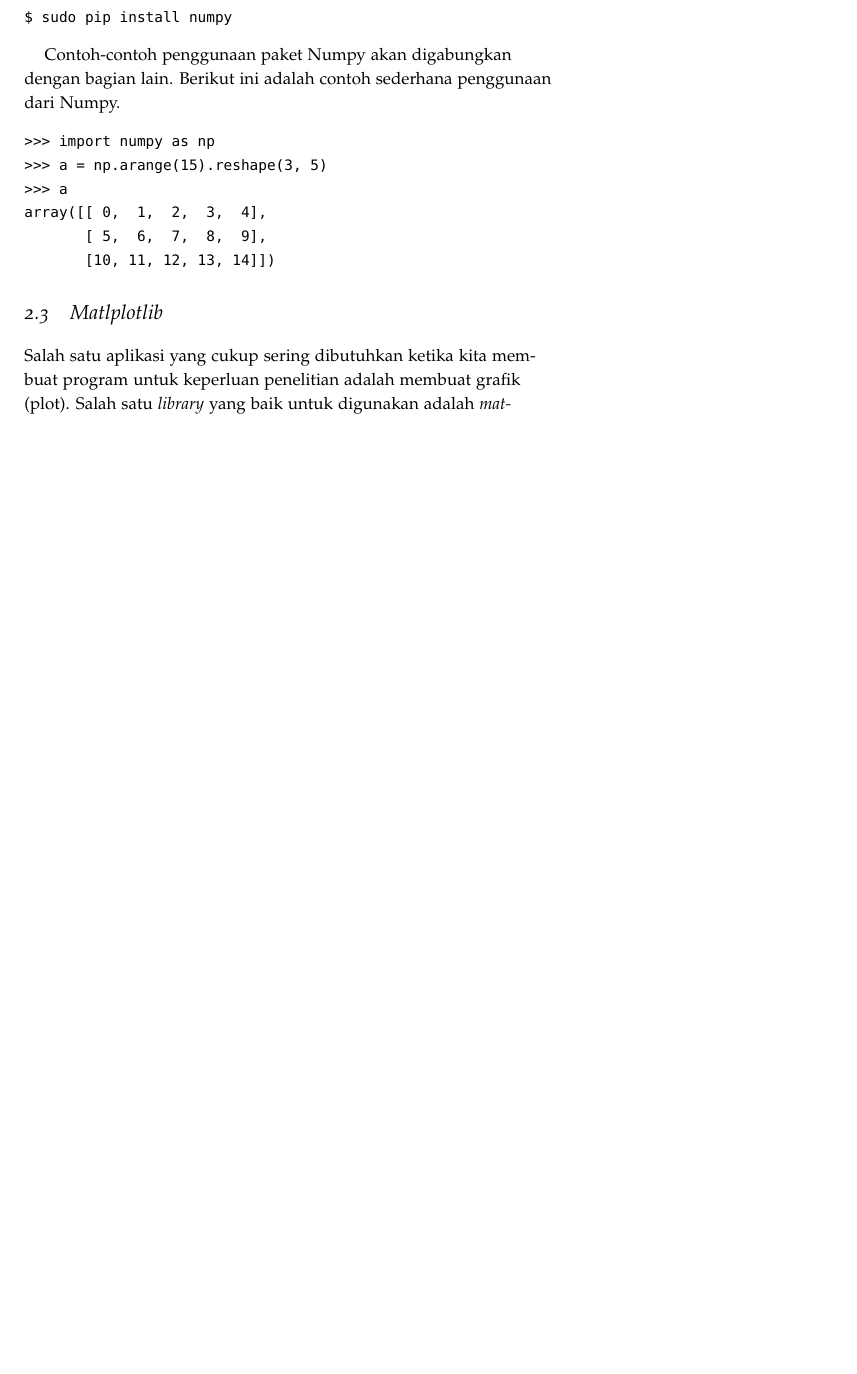
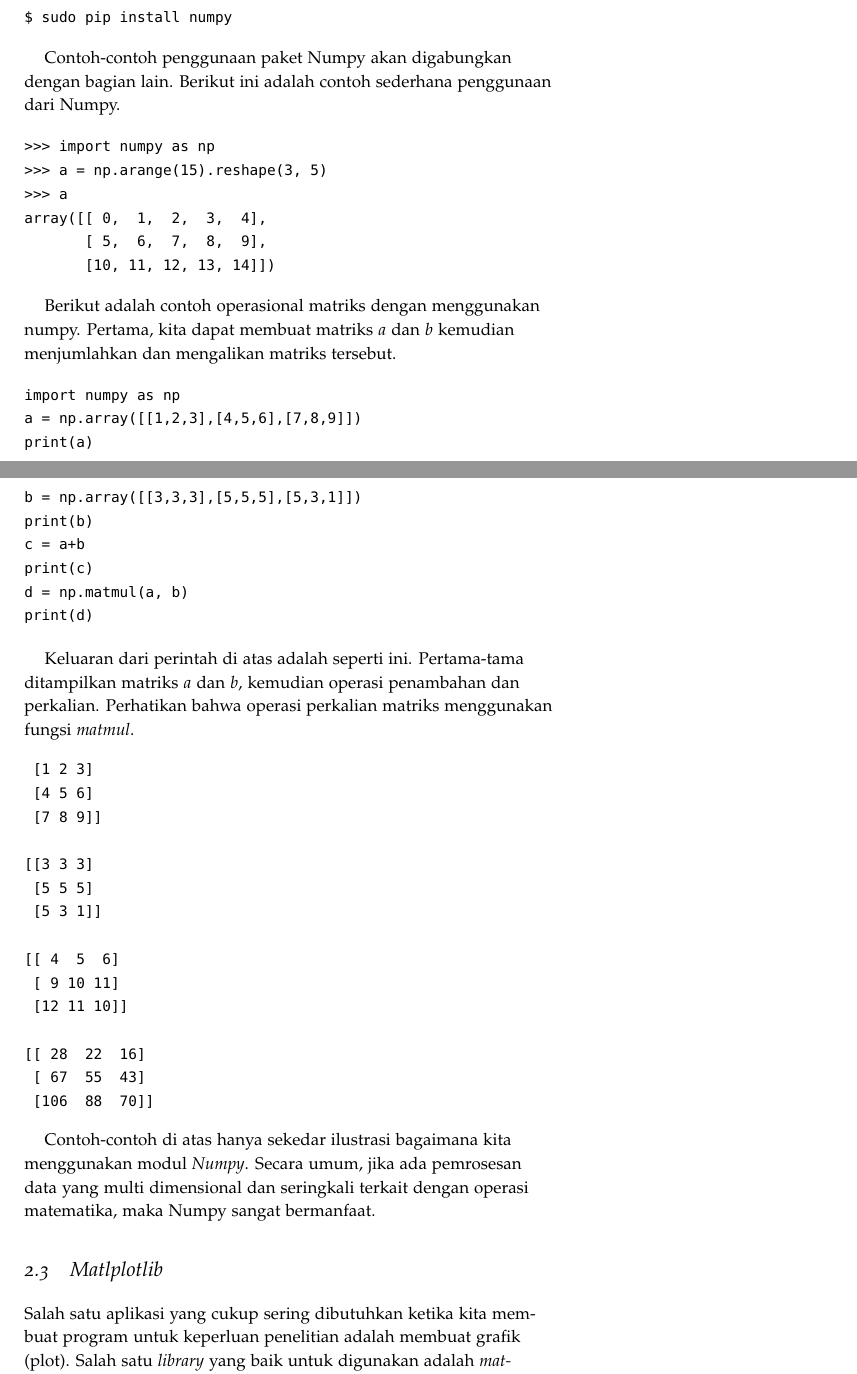
Before and after one commit to rahard/buku-python, a LaTeX book (python.tex, which reads advanced.tex): part of page 18 of 27 before the commit and two parts of pages 18 and 19 of 29 after it, the two joined at a grey line, cut so that both start at the same text, the shorter picture padded with empty space. Compiled offline with pdfLaTeX.

Commit message:
menambahkan contoh numpy

```diff
--- a/advanced.tex
+++ b/advanced.tex
@@ -78,6 +78,48 @@
        [ 5,  6,  7,  8,  9],
        [10, 11, 12, 13, 14]])
 \end{verbatim}
+
+Berikut adalah contoh operasional matriks dengan menggunakan numpy.
+Pertama, kita dapat membuat matriks $a$ dan $b$ kemudian menjumlahkan
+dan mengalikan matriks tersebut.
+
+\begin{verbatim}
+import numpy as np
+a = np.array([[1,2,3],[4,5,6],[7,8,9]])
+print(a)
+b = np.array([[3,3,3],[5,5,5],[5,3,1]])
+print(b)
+c = a+b
+print(c)
+d = np.matmul(a, b)
+print(d)
+\end{verbatim}
+
+Keluaran dari perintah di atas adalah seperti ini. Pertama-tama ditampilkan
+matriks $a$ dan $b$, kemudian operasi penambahan dan perkalian.
+Perhatikan bahwa operasi perkalian matriks menggunakan fungsi {\em matmul}.
+\begin{verbatim}
+ [1 2 3]
+ [4 5 6]
+ [7 8 9]]
+
+[[3 3 3]
+ [5 5 5]
+ [5 3 1]]
+
+[[ 4  5  6]
+ [ 9 10 11]
+ [12 11 10]]
+
+[[ 28  22  16]
+ [ 67  55  43]
+ [106  88  70]]
+\end{verbatim}
+
+Contoh-contoh di atas hanya sekedar ilustrasi bagaimana kita menggunakan
+modul {\em Numpy}. Secara umum, jika ada pemrosesan data yang multi dimensional
+dan seringkali terkait dengan operasi matematika, maka Numpy
+sangat bermanfaat.
 
 \section{Matlplotlib}
 Salah satu aplikasi yang cukup sering dibutuhkan ketika kita membuat program
```
Also changed, not shown: python.pdf, advanced.tex (8 more changed lines), 8 other files.
